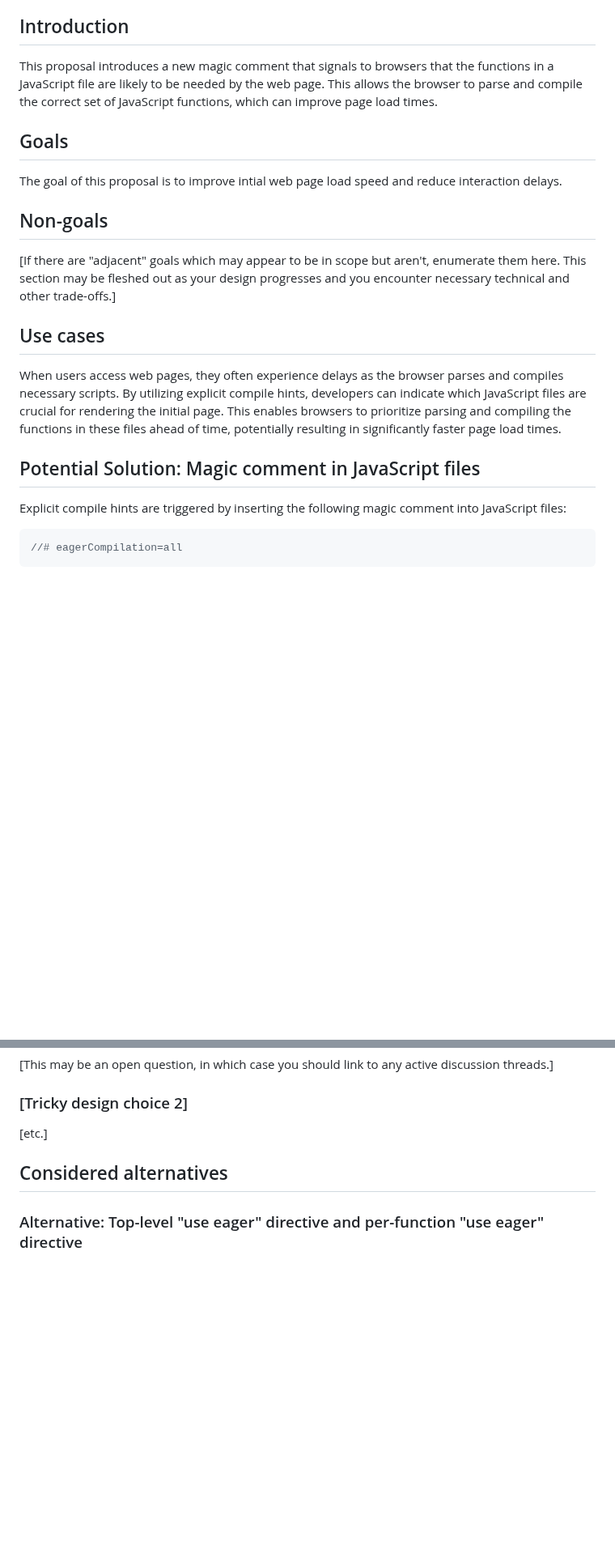
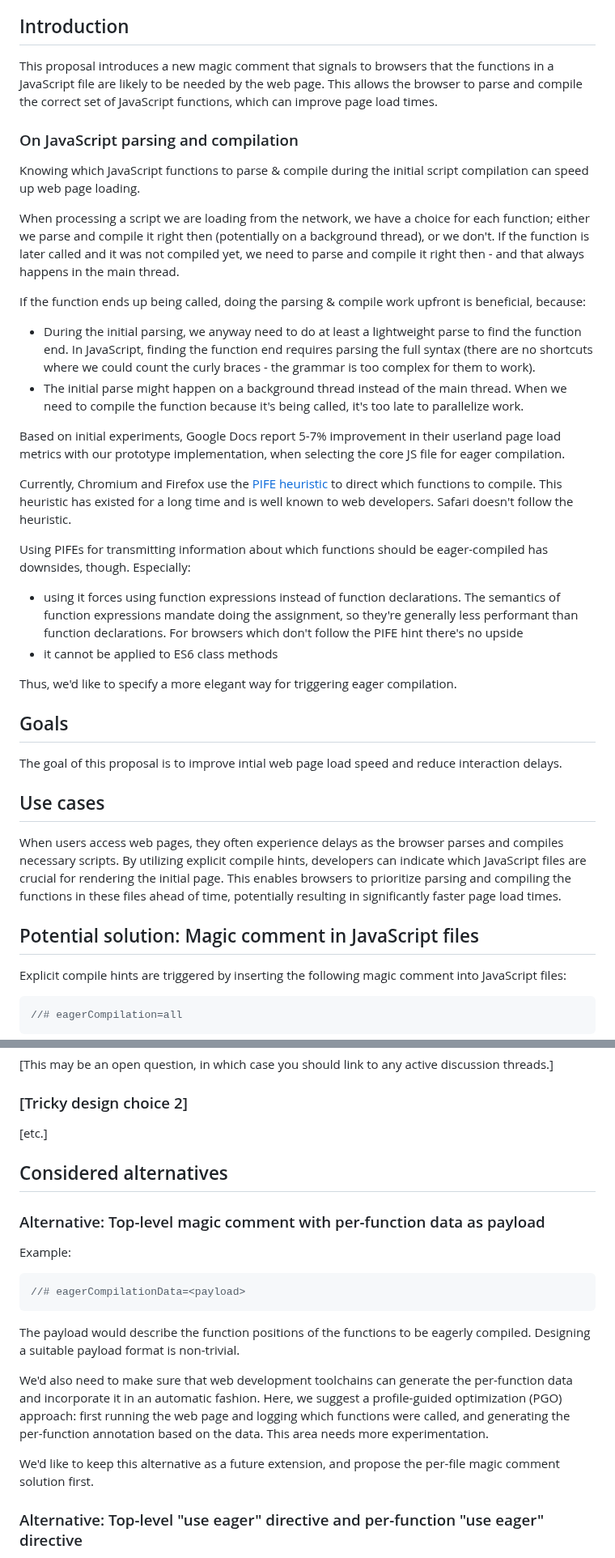
Before and after one commit to WICG/explicit-javascript-compile-hints-file-based, a Markdown page: README.md, 2 parts joined by grey strips. Shown at 81% size. Drawn GitHub-style; blank space fills up the shorter version.

````diff
--- a/README.md
+++ b/README.md
@@ -43,21 +43,35 @@ feedback on the proposed solution. It has not been approved to ship in Chrome.
 
 This proposal introduces a new magic comment that signals to browsers that the functions in a JavaScript file are likely to be needed by the web page. This allows the browser to parse and compile the correct set of JavaScript functions, which can improve page load times.
 
+### On JavaScript parsing and compilation
+
+Knowing which JavaScript functions to parse & compile during the initial script compilation can speed up web page loading.
+
+When processing a script we are loading from the network, we have a choice for each function; either we parse and compile it right then (potentially on a background thread), or we don't. If the function is later called and it was not compiled yet, we need to parse and compile it right then - and that always happens in the main thread.
+
+If the function ends up being called, doing the parsing & compile work upfront is beneficial, because:
+- During the initial parsing, we anyway need to do at least a lightweight parse to find the function end. In JavaScript, finding the function end requires parsing the full syntax (there are no shortcuts where we could count the curly braces - the grammar is too complex for them to work).
+- The initial parse might happen on a background thread instead of the main thread. When we need to compile the function because it's being called, it's too late to parallelize work.
+
+Based on initial experiments, Google Docs report 5-7% improvement in their userland page load metrics with our prototype implementation, when selecting the core JS file for eager compilation.
+
+Currently, Chromium and Firefox use the [PIFE heuristic](https://v8.dev/blog/preparser#pife) to direct which functions to compile. This heuristic has existed for a long time and is well known to web developers. Safari doesn't follow the heuristic.
+
+Using PIFEs for transmitting information about which functions should be eager-compiled has downsides, though. Especially:
+- using it forces using function expressions instead of function declarations. The semantics of function expressions mandate doing the assignment, so they're generally less performant than function declarations. For browsers which don't follow the PIFE hint there's no upside
+- it cannot be applied to ES6 class methods
+
+Thus, we'd like to specify a  more elegant way for triggering eager compilation.
+
 ## Goals
 
 The goal of this proposal is to improve intial web page load speed and reduce interaction delays.
-
-## Non-goals
-
-[If there are "adjacent" goals which may appear to be in scope but aren't,
-enumerate them here. This section may be fleshed out as your design progresses and you encounter necessary technical and other trade-offs.]
 
 ## Use cases
 
 When users access web pages, they often experience delays as the browser parses and compiles necessary scripts. By utilizing explicit compile hints, developers can indicate which JavaScript files are crucial for rendering the initial page. This enables browsers to prioritize parsing and compiling the functions in these files ahead of time, potentially resulting in significantly faster page load times.
 
-
-## Potential Solution: Magic comment in JavaScript files
+## Potential solution: Magic comment in JavaScript files
 
 Explicit compile hints are triggered by inserting the following magic comment into JavaScript files:
 
@@ -116,6 +130,19 @@ in which case you should link to any active discussion threads.]
 
 ## Considered alternatives
 
+### Alternative: Top-level magic comment with per-function data as payload
+
+Example:
+```JavaScript
+//# eagerCompilationData=<payload>
+```
+
+The payload would describe the function positions of the functions to be eagerly compiled. Designing a suitable payload format is non-trivial.
+
+We'd also need to make sure that web development toolchains can generate the per-function data and incorporate it in an automatic fashion. Here, we suggest a profile-guided optimization (PGO) approach: first running the web page and logging which functions were called, and generating the per-function annotation based on the data. This area needs more experimentation.
+
+We'd like to keep this alternative as a future extension, and propose the per-file magic comment solution first.
+
 ### Alternative: Top-level "use eager" directive and per-function "use eager" directive
 
 Example / top level "use eager" directive:
````
Also changed, not shown: other parts of README.md (+14 -7 lines).
